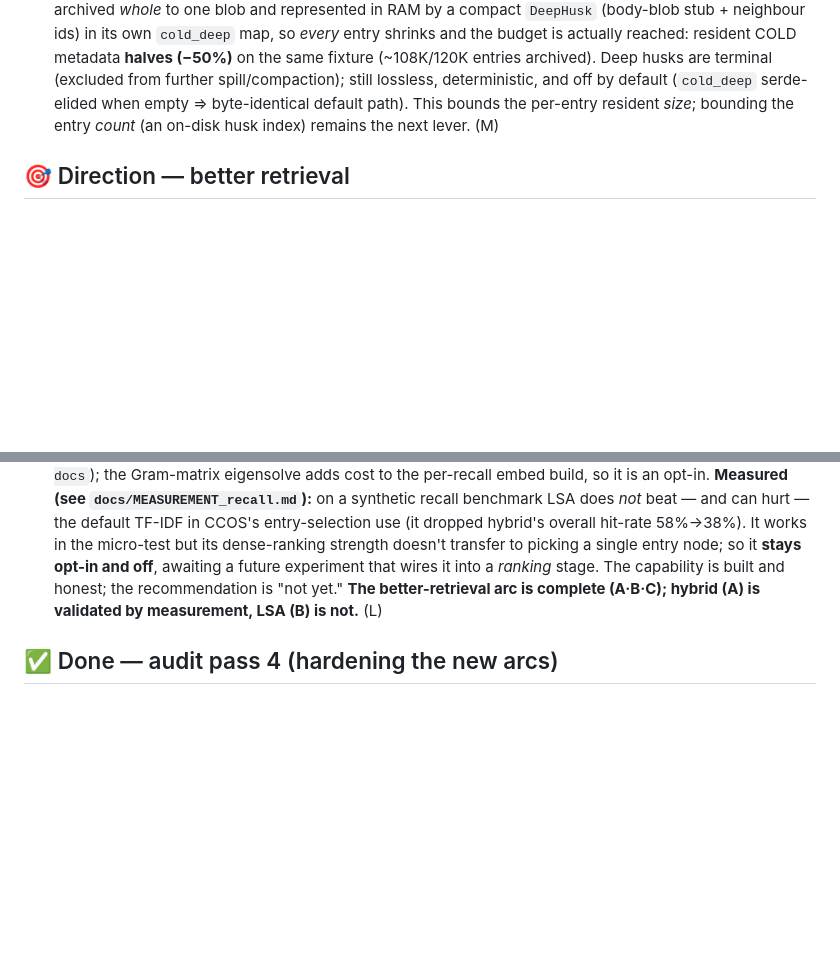
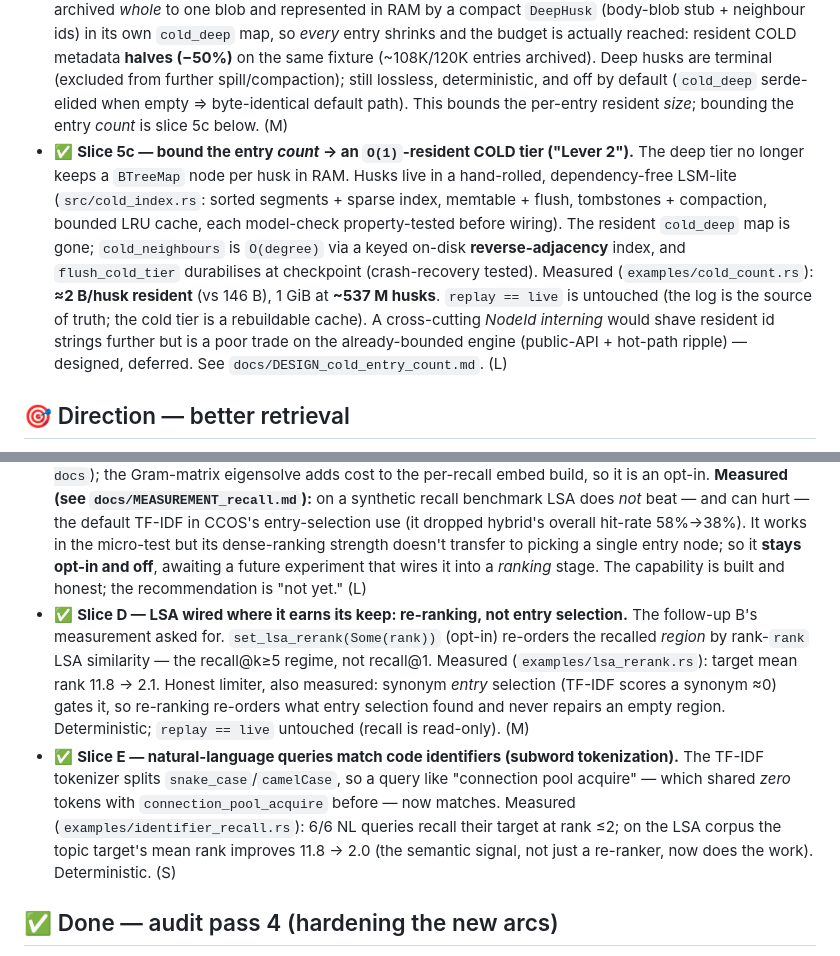
Before and after one commit to CHECKUPAUTO/CCOS, a Markdown page: ROADMAP.md, 2 parts joined by grey strips. GitHub-like rendering; blank space fills up the shorter version.

```diff
--- a/ROADMAP.md
+++ b/ROADMAP.md
@@ -69,8 +69,19 @@ cognitive MMU, made real: page, don't drop.
   (~108K/120K entries archived). Deep husks are terminal (excluded from further
   spill/compaction); still lossless, deterministic, and off by default
   (`cold_deep` serde-elided when empty ⇒ byte-identical default path). This bounds
-  the per-entry resident *size*; bounding the entry *count* (an on-disk husk index)
-  remains the next lever. (M)
+  the per-entry resident *size*; bounding the entry *count* is slice 5c below. (M)
+- ✅ **Slice 5c — bound the entry *count* → an `O(1)`-resident COLD tier ("Lever 2").**
+  The deep tier no longer keeps a `BTreeMap` node per husk in RAM. Husks live in a
+  hand-rolled, dependency-free LSM-lite (`src/cold_index.rs`: sorted segments + sparse
+  index, memtable + flush, tombstones + compaction, bounded LRU cache, each model-check
+  property-tested before wiring). The resident `cold_deep` map is gone; `cold_neighbours`
+  is `O(degree)` via a keyed on-disk **reverse-adjacency** index, and `flush_cold_tier`
+  durabilises at checkpoint (crash-recovery tested). Measured (`examples/cold_count.rs`):
+  **≈2 B/husk resident** (vs 146 B), 1 GiB at **~537 M husks**. `replay == live` is
+  untouched (the log is the source of truth; the cold tier is a rebuildable cache). A
+  cross-cutting *NodeId interning* would shave resident id strings further but is a poor
+  trade on the already-bounded engine (public-API + hot-path ripple) — designed,
+  deferred. See `docs/DESIGN_cold_entry_count.md`. (L)
 
 ## 🎯 Direction — better retrieval
 - ✅ **Slice A — hybrid entry fusion.** A new `Recall::Hybrid` resolves a
@@ -113,9 +124,20 @@ cognitive MMU, made real: page, don't drop.
   hybrid's overall hit-rate 58%→38%). It works in the micro-test but its dense-ranking
   strength doesn't transfer to picking a single entry node; so it **stays opt-in and
   off**, awaiting a future experiment that wires it into a *ranking* stage. The
-  capability is built and honest; the recommendation is "not yet." **The
-  better-retrieval arc is complete (A·B·C); hybrid (A) is validated by measurement,
-  LSA (B) is not.** (L)
+  capability is built and honest; the recommendation is "not yet." (L)
+- ✅ **Slice D — LSA wired where it earns its keep: re-ranking, not entry selection.**
+  The follow-up B's measurement asked for. `set_lsa_rerank(Some(rank))` (opt-in) re-orders
+  the recalled *region* by rank-`rank` LSA similarity — the recall@k≥5 regime, not
+  recall@1. Measured (`examples/lsa_rerank.rs`): target mean rank 11.8 → 2.1. Honest
+  limiter, also measured: synonym *entry* selection (TF-IDF scores a synonym ≈0) gates it,
+  so re-ranking re-orders what entry selection found and never repairs an empty region.
+  Deterministic; `replay == live` untouched (recall is read-only). (M)
+- ✅ **Slice E — natural-language queries match code identifiers (subword tokenization).**
+  The TF-IDF tokenizer splits `snake_case`/`camelCase`, so a query like "connection pool
+  acquire" — which shared *zero* tokens with `connection_pool_acquire` before — now
+  matches. Measured (`examples/identifier_recall.rs`): 6/6 NL queries recall their target
+  at rank ≤2; on the LSA corpus the topic target's mean rank improves 11.8 → 2.0 (the
+  semantic signal, not just a re-ranker, now does the work). Deterministic. (S)
 
 ## ✅ Done — audit pass 4 (hardening the new arcs)
 
```
Also changed, not shown: CHANGELOG.md (+53 -0 lines), 1 other file.
